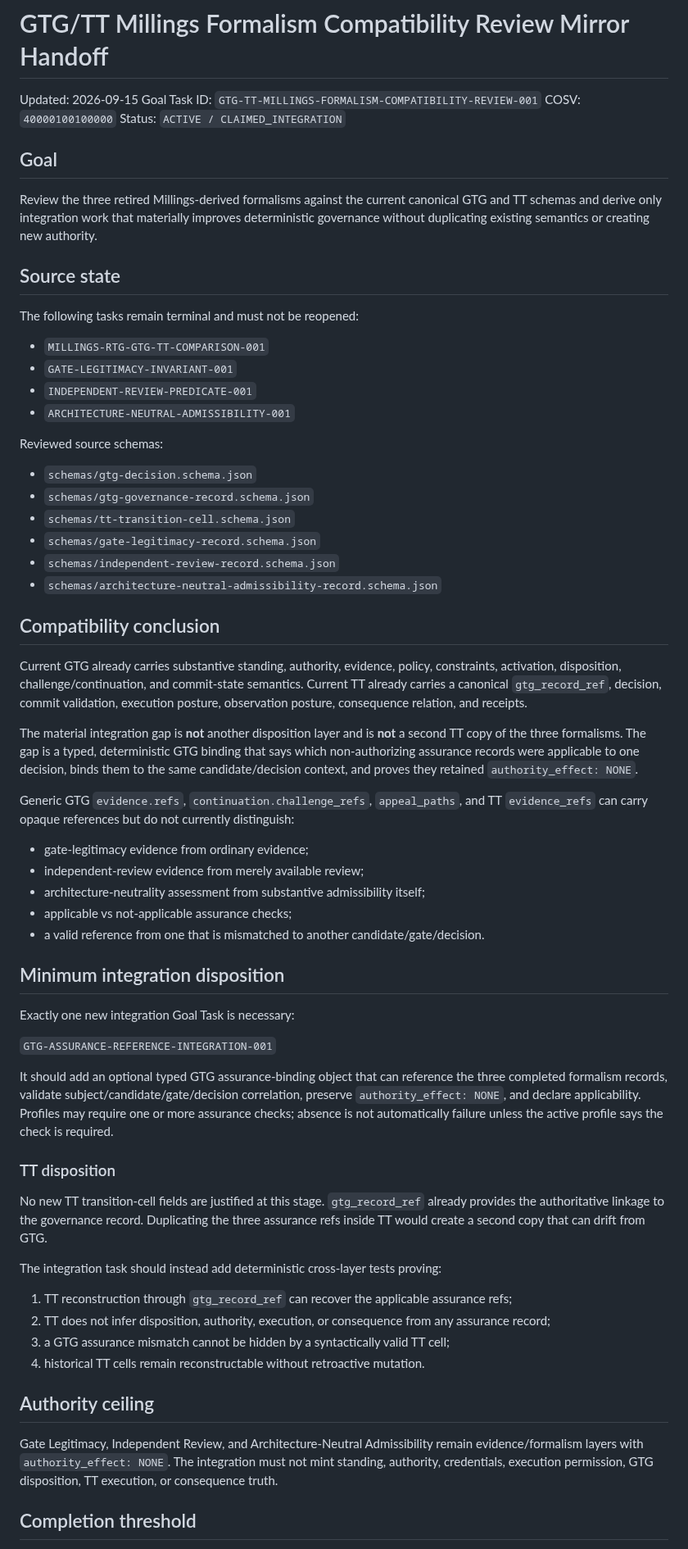
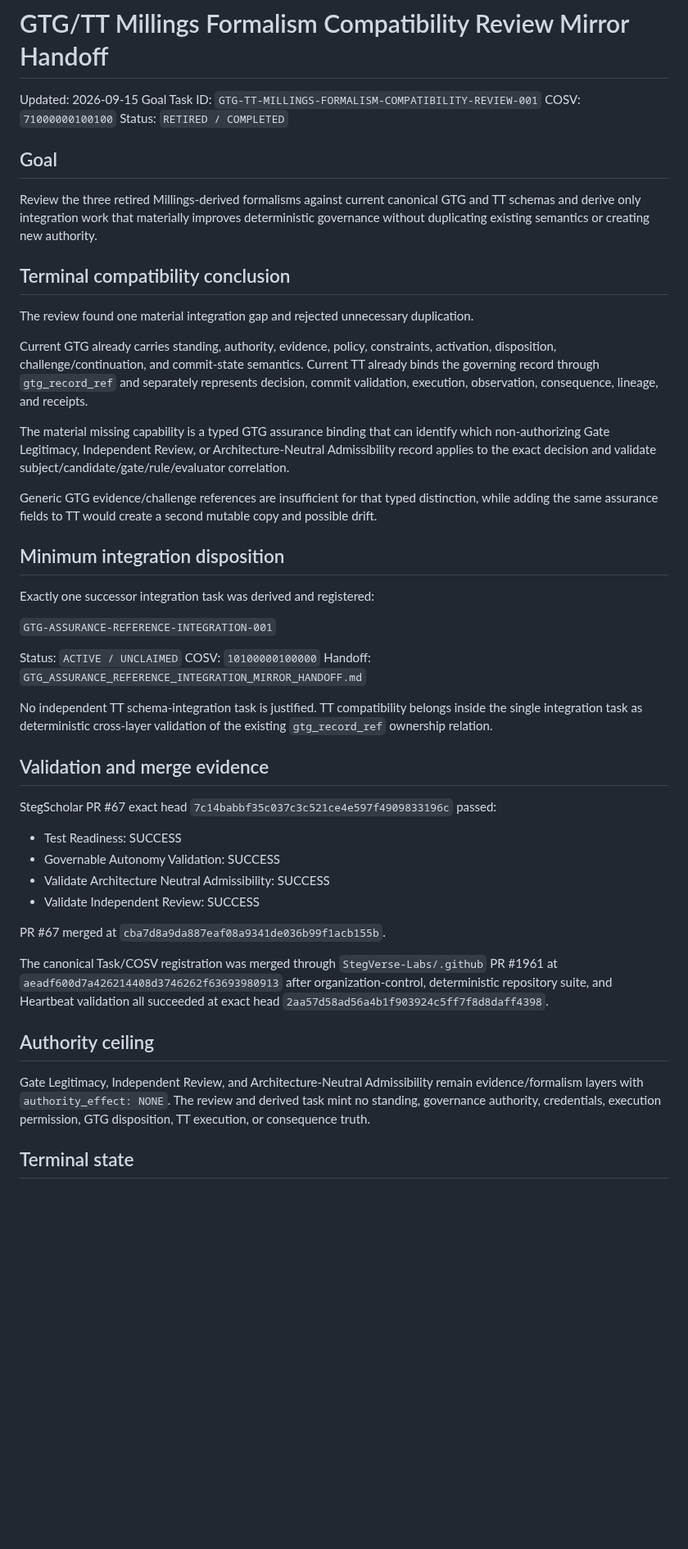
Before and after one commit to StegVerse-Labs/StegScholar, a Markdown page: GTG_TT_MILLINGS_FORMALISM_COMPATIBILITY_REVIEW_MIRROR_HANDOFF.md, the part around one of its changes. Shown at 82% size. Drawn GitHub-style; blank space fills up the shorter version.

Commit message:
Close GTG/TT Millings compatibility review

```diff
--- a/GTG_TT_MILLINGS_FORMALISM_COMPATIBILITY_REVIEW_MIRROR_HANDOFF.md
+++ b/GTG_TT_MILLINGS_FORMALISM_COMPATIBILITY_REVIEW_MIRROR_HANDOFF.md
@@ -2,67 +2,51 @@
 
 Updated: 2026-09-15
 Goal Task ID: `GTG-TT-MILLINGS-FORMALISM-COMPATIBILITY-REVIEW-001`
-COSV: `40000100100000`
-Status: `ACTIVE / CLAIMED_INTEGRATION`
+COSV: `71000000100100`
+Status: `RETIRED / COMPLETED`
 
 ## Goal
 
-Review the three retired Millings-derived formalisms against the current canonical GTG and TT schemas and derive only integration work that materially improves deterministic governance without duplicating existing semantics or creating new authority.
+Review the three retired Millings-derived formalisms against current canonical GTG and TT schemas and derive only integration work that materially improves deterministic governance without duplicating existing semantics or creating new authority.
 
-## Source state
+## Terminal compatibility conclusion
 
-The following tasks remain terminal and must not be reopened:
+The review found one material integration gap and rejected unnecessary duplication.
 
-- `MILLINGS-RTG-GTG-TT-COMPARISON-001`
-- `GATE-LEGITIMACY-INVARIANT-001`
-- `INDEPENDENT-REVIEW-PREDICATE-001`
-- `ARCHITECTURE-NEUTRAL-ADMISSIBILITY-001`
+Current GTG already carries standing, authority, evidence, policy, constraints, activation, disposition, challenge/continuation, and commit-state semantics. Current TT already binds the governing record through `gtg_record_ref` and separately represents decision, commit validation, execution, observation, consequence, lineage, and receipts.
 
-Reviewed source schemas:
+The material missing capability is a typed GTG assurance binding that can identify which non-authorizing Gate Legitimacy, Independent Review, or Architecture-Neutral Admissibility record applies to the exact decision and validate subject/candidate/gate/rule/evaluator correlation.
 
-- `schemas/gtg-decision.schema.json`
-- `schemas/gtg-governance-record.schema.json`
-- `schemas/tt-transition-cell.schema.json`
-- `schemas/gate-legitimacy-record.schema.json`
-- `schemas/independent-review-record.schema.json`
-- `schemas/architecture-neutral-admissibility-record.schema.json`
-
-## Compatibility conclusion
-
-Current GTG already carries substantive standing, authority, evidence, policy, constraints, activation, disposition, challenge/continuation, and commit-state semantics. Current TT already carries a canonical `gtg_record_ref`, decision, commit validation, execution posture, observation posture, consequence relation, and receipts.
-
-The material integration gap is **not** another disposition layer and is **not** a second TT copy of the three formalisms. The gap is a typed, deterministic GTG binding that says which non-authorizing assurance records were applicable to one decision, binds them to the same candidate/decision context, and proves they retained `authority_effect: NONE`.
-
-Generic GTG `evidence.refs`, `continuation.challenge_refs`, `appeal_paths`, and TT `evidence_refs` can carry opaque references but do not currently distinguish:
-
-- gate-legitimacy evidence from ordinary evidence;
-- independent-review evidence from merely available review;
-- architecture-neutrality assessment from substantive admissibility itself;
-- applicable vs not-applicable assurance checks;
-- a valid reference from one that is mismatched to another candidate/gate/decision.
+Generic GTG evidence/challenge references are insufficient for that typed distinction, while adding the same assurance fields to TT would create a second mutable copy and possible drift.
 
 ## Minimum integration disposition
 
-Exactly one new integration Goal Task is necessary:
+Exactly one successor integration task was derived and registered:
 
 `GTG-ASSURANCE-REFERENCE-INTEGRATION-001`
 
-It should add an optional typed GTG assurance-binding object that can reference the three completed formalism records, validate subject/candidate/gate/decision correlation, preserve `authority_effect: NONE`, and declare applicability. Profiles may require one or more assurance checks; absence is not automatically failure unless the active profile says the check is required.
+Status: `ACTIVE / UNCLAIMED`
+COSV: `10100000100000`
+Handoff: `GTG_ASSURANCE_REFERENCE_INTEGRATION_MIRROR_HANDOFF.md`
 
-### TT disposition
+No independent TT schema-integration task is justified. TT compatibility belongs inside the single integration task as deterministic cross-layer validation of the existing `gtg_record_ref` ownership relation.
 
-No new TT transition-cell fields are justified at this stage. `gtg_record_ref` already provides the authoritative linkage to the governance record. Duplicating the three assurance refs inside TT would create a second copy that can drift from GTG.
+## Validation and merge evidence
 
-The integration task should instead add deterministic cross-layer tests proving:
+StegScholar PR #67 exact head `7c14babbf35c037c3c521ce4e597f4909833196c` passed:
 
-1. TT reconstruction through `gtg_record_ref` can recover the applicable assurance refs;
-2. TT does not infer disposition, authority, execution, or consequence from any assurance record;
-3. a GTG assurance mismatch cannot be hidden by a syntactically valid TT cell;
-4. historical TT cells remain reconstructable without retroactive mutation.
+- Test Readiness: SUCCESS
+- Governable Autonomy Validation: SUCCESS
+- Validate Architecture Neutral Admissibility: SUCCESS
+- Validate Independent Review: SUCCESS
+
+PR #67 merged at `cba7d8a9da887eaf08a9341de036b99f1acb155b`.
+
+The canonical Task/COSV registration was merged through `StegVerse-Labs/.github` PR #1961 at `aeadf600d7a426214408d3746262f63693980913` after organization-control, deterministic repository suite, and Heartbeat validation all succeeded at exact head `2aa57d58ad56a4b1f903924c5ff7f8d8daff4398`.
 
 ## Authority ceiling
 
-Gate Legitimacy, Independent Review, and Architecture-Neutral Admissibility remain evidence/formalism layers with `authority_effect: NONE`. The integration must not mint standing, authority, credentials, execution permission, GTG disposition, TT execution, or consequence truth.
+Gate Legitimacy, Independent Review, and Architecture-Neutral Admissibility remain evidence/formalism layers with `authority_effect: NONE`. The review and derived task mint no standing, governance authority, credentials, execution permission, GTG disposition, TT execution, or consequence truth.
 
-## Completion threshold
+## Terminal state
 
```
Also changed, not shown: other parts of GTG_TT_MILLINGS_FORMALISM_COMPATIBILITY_REVIEW_MIRROR_HANDOFF.md (+10 -1 lines).
